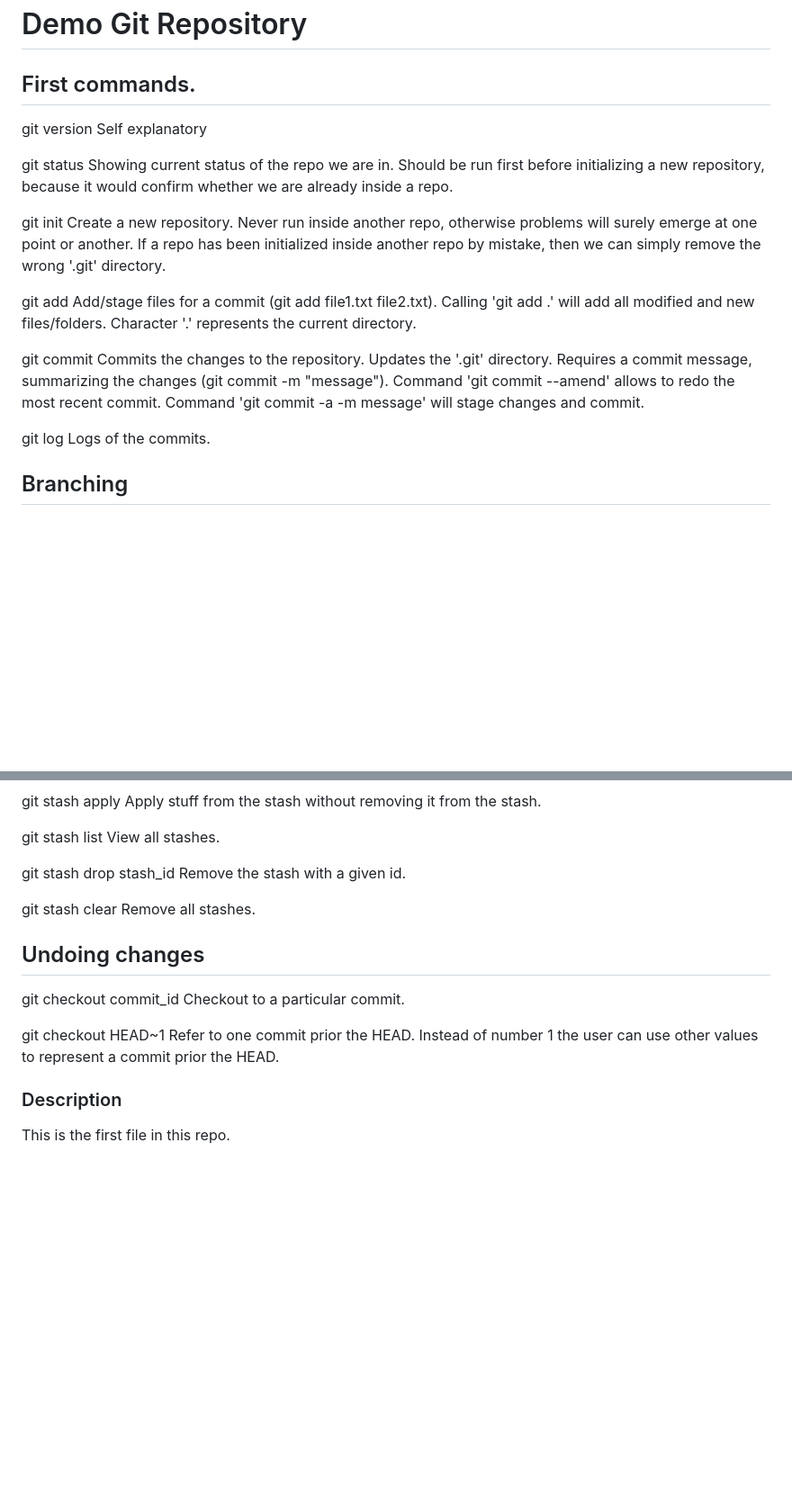
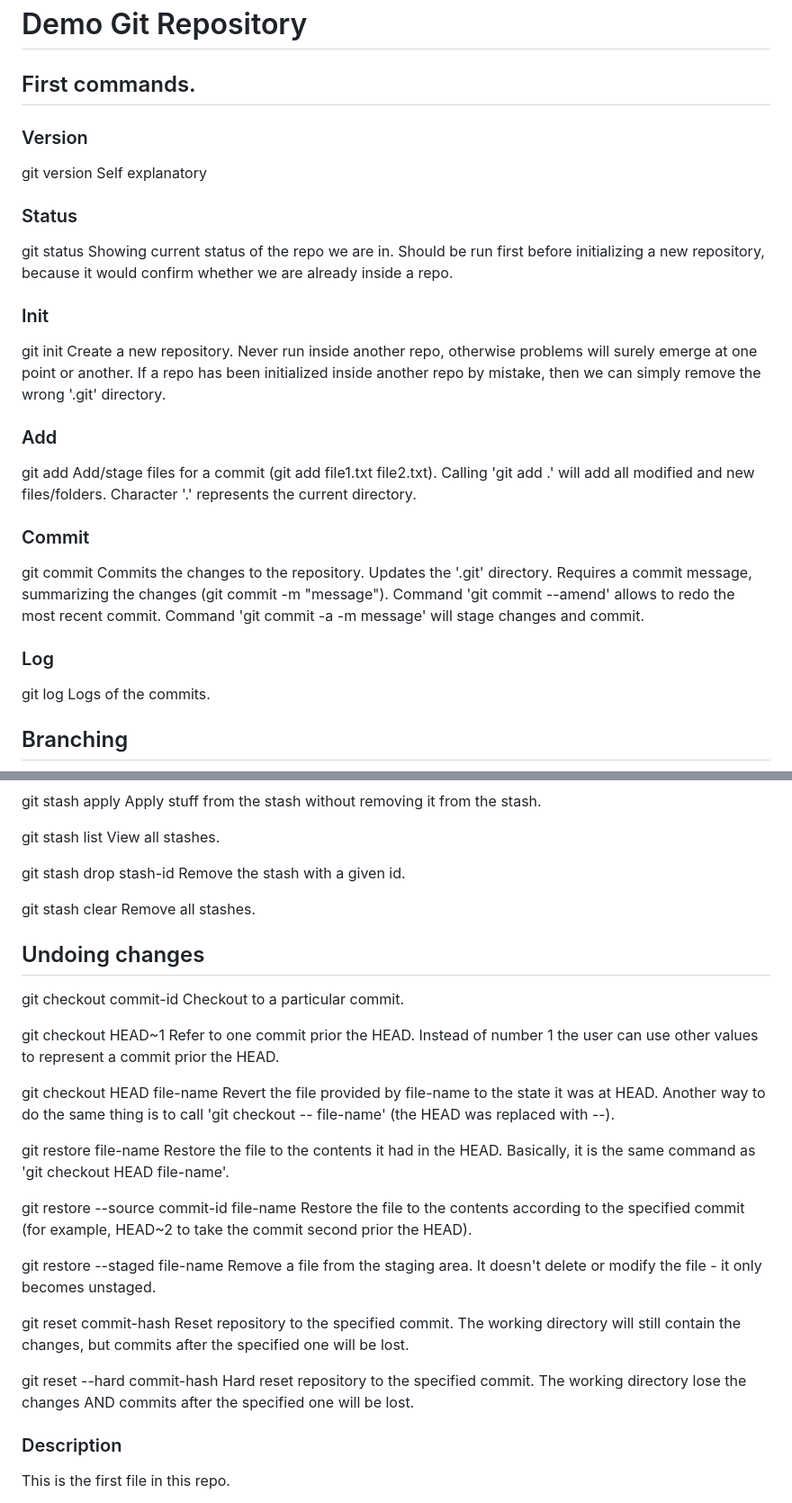
Before and after one commit to Ivan-Martynov/git-demo, a Markdown page: README.md, 2 parts joined by grey strips. Shown: that part at 90% size. Drawn GitHub-style; blank space fills up the shorter version.

Commit message:
add info about restoring

```diff
--- a/README.md
+++ b/README.md
@@ -2,29 +2,41 @@
 
 ## First commands.
 
+### Version
+
 git version
 Self explanatory
+
+### Status
 
 git status
 Showing current status of the repo we are in. Should be run first before
 initializing a new repository, because it would confirm whether we are already
 inside a repo.
 
+### Init
+
 git init
 Create a new repository. Never run inside another repo, otherwise problems will
 surely emerge at one point or another. If a repo has been initialized inside
 another repo by mistake, then we can simply remove the wrong '.git' directory.
+
+### Add
 
 git add
 Add/stage files for a commit (git add file1.txt file2.txt). Calling
 'git add .' will add all modified and new files/folders. Character '.'
 represents the current directory.
 
+### Commit
+
 git commit
 Commits the changes to the repository. Updates the '.git' directory.
 Requires a commit message, summarizing the changes (git commit -m "message").
 Command 'git commit --amend' allows to redo the most recent commit.
 Command 'git commit -a -m message' will stage changes and commit.
+
+### Log
 
 git log
 Logs of the commits.
@@ -91,7 +103,7 @@ Apply stuff from the stash without removing it from the stash.
 git stash list
 View all stashes.
 
-git stash drop stash_id
+git stash drop stash-id
 Remove the stash with a given id.
 
 git stash clear
@@ -99,12 +111,37 @@ Remove all stashes.
 
 ## Undoing changes
 
-git checkout commit_id
+git checkout commit-id
 Checkout to a particular commit.
 
 git checkout HEAD~1
 Refer to one commit prior the HEAD. Instead of number 1 the user can use other
 values to represent a commit prior the HEAD.
+
+git checkout HEAD file-name
+Revert the file provided by file-name to the state it was at HEAD.
+Another way to do the same thing is to call 'git checkout -- file-name' (the
+HEAD was replaced with --).
+
+git restore file-name
+Restore the file to the contents it had in the HEAD. Basically, it is the same
+command as 'git checkout HEAD file-name'.
+
+git restore --source commit-id file-name
+Restore the file to the contents according to the specified commit (for
+example, HEAD~2 to take the commit second prior the HEAD).
+
+git restore --staged file-name
+Remove a file from the staging area. It doesn't delete or modify the file - it
+only becomes unstaged.
+
+git reset commit-hash
+Reset repository to the specified commit. The working directory will still
+contain the changes, but commits after the specified one will be lost.
+
+git reset --hard commit-hash
+Hard reset repository to the specified commit. The working directory lose the
+changes AND commits after the specified one will be lost.
 
 ### Description
 
```
